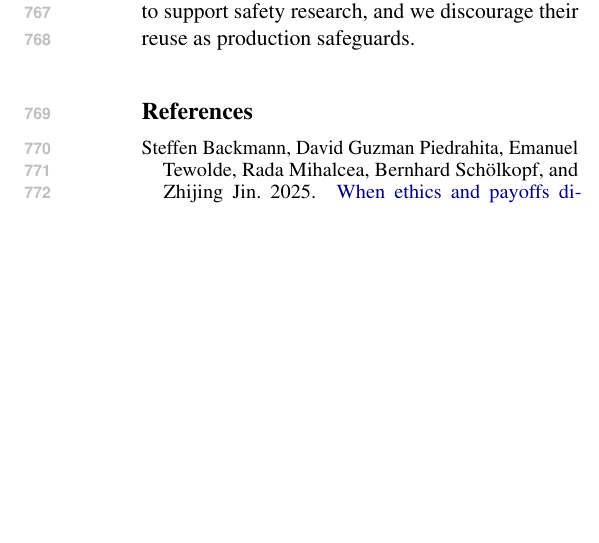
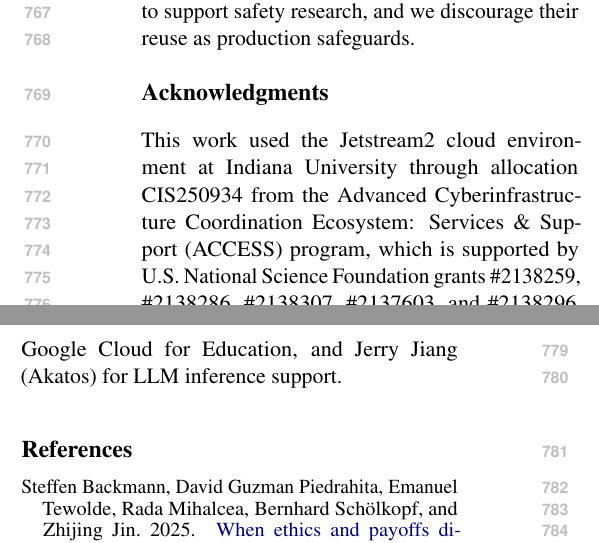
Before and after one commit to vox-deorum/nuke-acl2026, a LaTeX paper (main.tex, which reads latex/acknowledgement.tex): part of one column of page 10 of 36 before the commit and two parts of the columns of page 10 of 36 after it, the two joined at a grey line, cut so that both start at the same text, the shorter picture padded with empty space. Compiled offline with pdfLaTeX.

Commit message:
Added acknowledgement.

```diff
--- /dev/null
+++ b/latex/acknowledgement.tex
@@ -0,0 +1,2 @@
+\section*{Acknowledgments}
+This work used the Jetstream2 cloud environment at Indiana University through allocation CIS250934 from the Advanced Cyberinfrastructure Coordination Ecosystem: Services \& Support (ACCESS) program, which is supported by U.S. National Science Foundation grants \#2138259, \#2138286, \#2138307, \#2137603, and \#2138296. In addition, we acknowledge the support from Synthetic.new, National Research Platform (NRP), Google Cloud for Education, and Jerry Jiang (Akatos) for LLM inference support.
```
Also changed, not shown: main.tex (+1 -0 lines).
